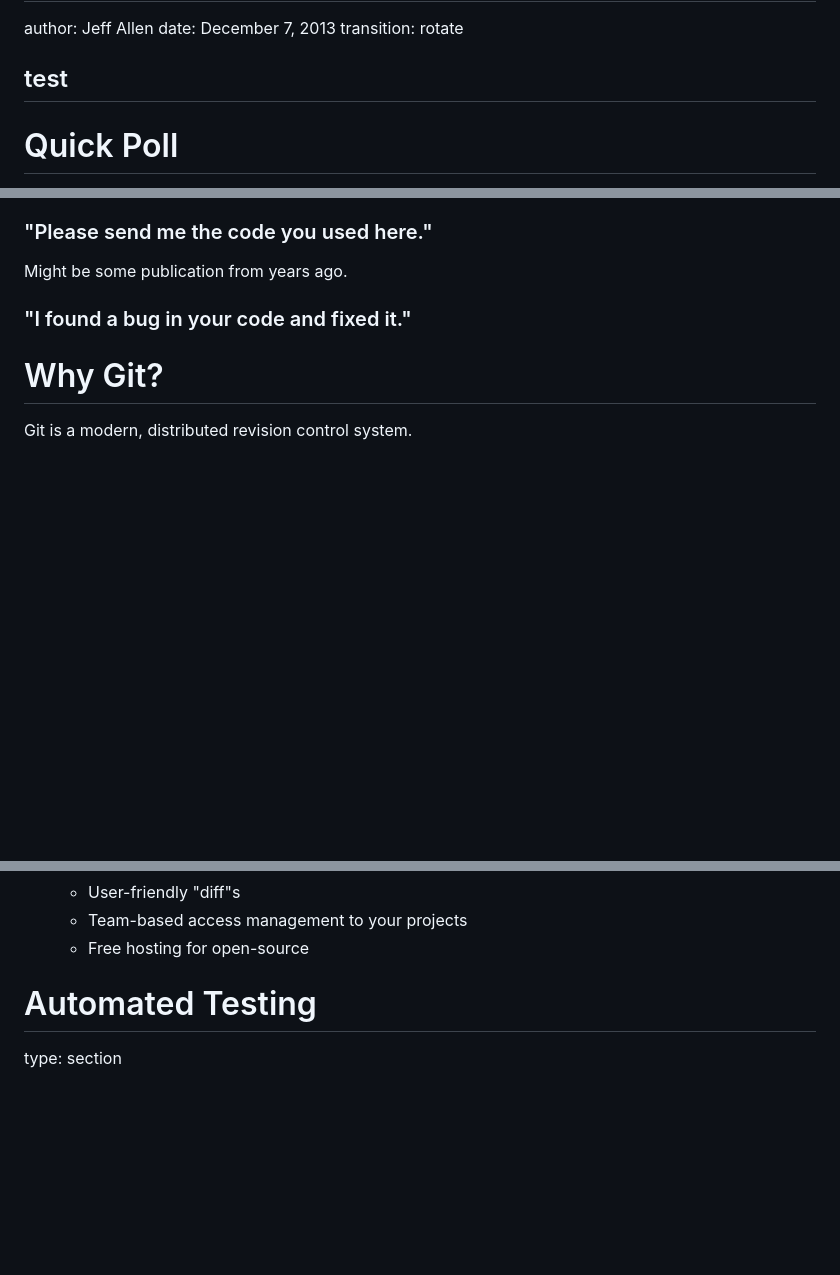
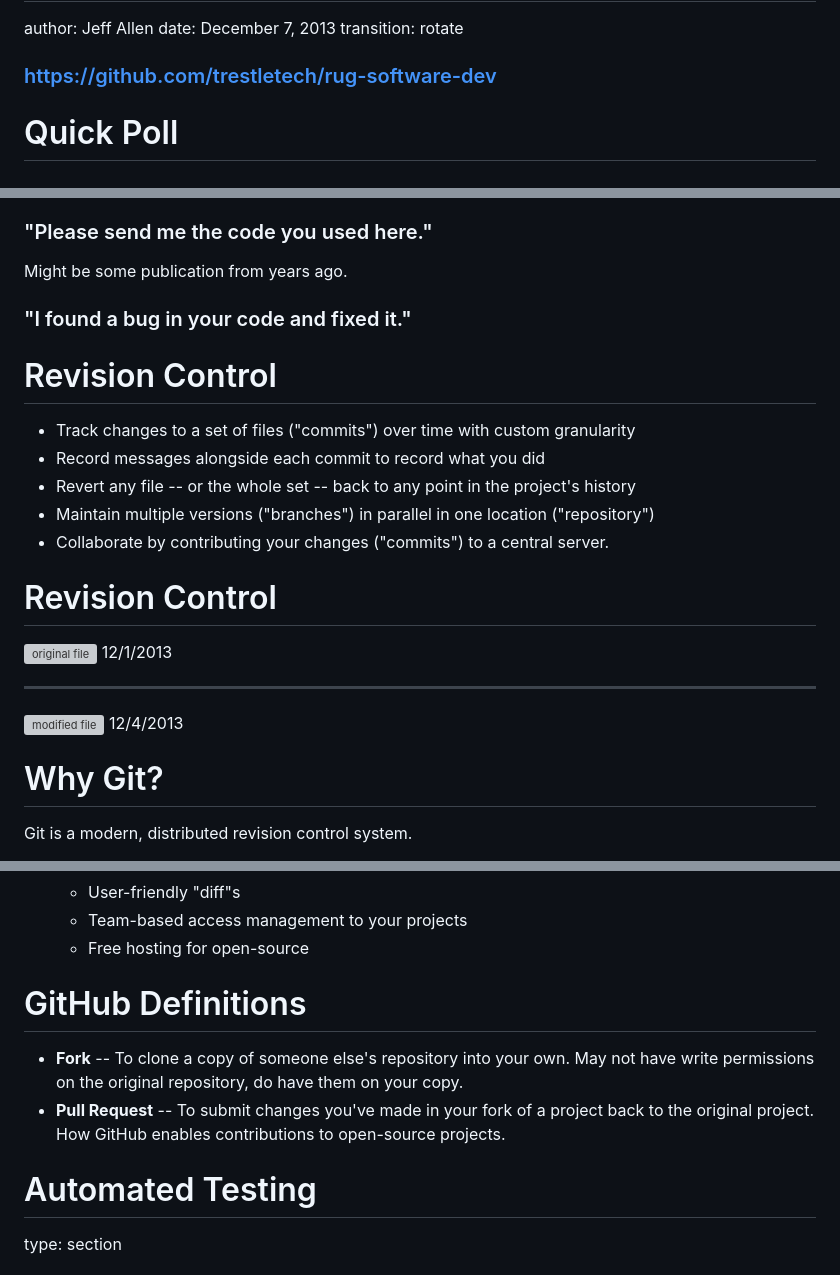
Before and after one commit to trestletech/rug-software-dev, a Markdown page: rug-software-dev.md, 3 parts joined by grey strips. GitHub-like rendering; blank space fills up the shorter version; grey boxes are pictures that could not be loaded.

Commit message:
Writing about commit messages (so meta…)

```diff
--- a/rug-software-dev.md
+++ b/rug-software-dev.md
@@ -13,7 +13,7 @@ author: Jeff Allen
 date: December 7, 2013
 transition: rotate
 
-## test
+### https://github.com/trestletech/rug-software-dev
 
 Quick Poll
 ==========
@@ -37,6 +37,24 @@ Revision Control Motivation
 <span class="indent">Might be some publication from years ago.</span>
 
 ### "I found a bug in your code and fixed it."
+
+Revision Control
+================
+
+- Track changes to a set of files ("commits") over time with custom granularity
+- Record messages alongside each commit to record what you did
+- Revert any file -- or the whole set -- back to any point in the project's history
+- Maintain multiple versions ("branches") in parallel in one location ("repository")
+- Collaborate by contributing your changes ("commits") to a central server.
+
+Revision Control
+================
+
+![original file](images/pia.png)
+12/1/2013
+***
+![modified file](images/pib.png)
+12/4/2013
 
 Why Git?
 ========
@@ -62,8 +80,16 @@ GitHub
   - Team-based access management to your projects
   - Free hosting for open-source
 
+
+
+GitHub Definitions
+==================
+
+- **Fork** -- To clone a copy of someone else's repository into your own. May not have write permissions on the original repository, do have them on your copy.
+- **Pull Request** -- To submit changes you've made in your fork of a project back to the original project. How GitHub enables contributions to open-source projects.
+
 Automated Testing
-=================
+==================================
 type: section
 
 Testing Intro
```
Also changed, not shown: rug-software-dev-figure/unnamed-chunk-2.png (added), 1 other file.
